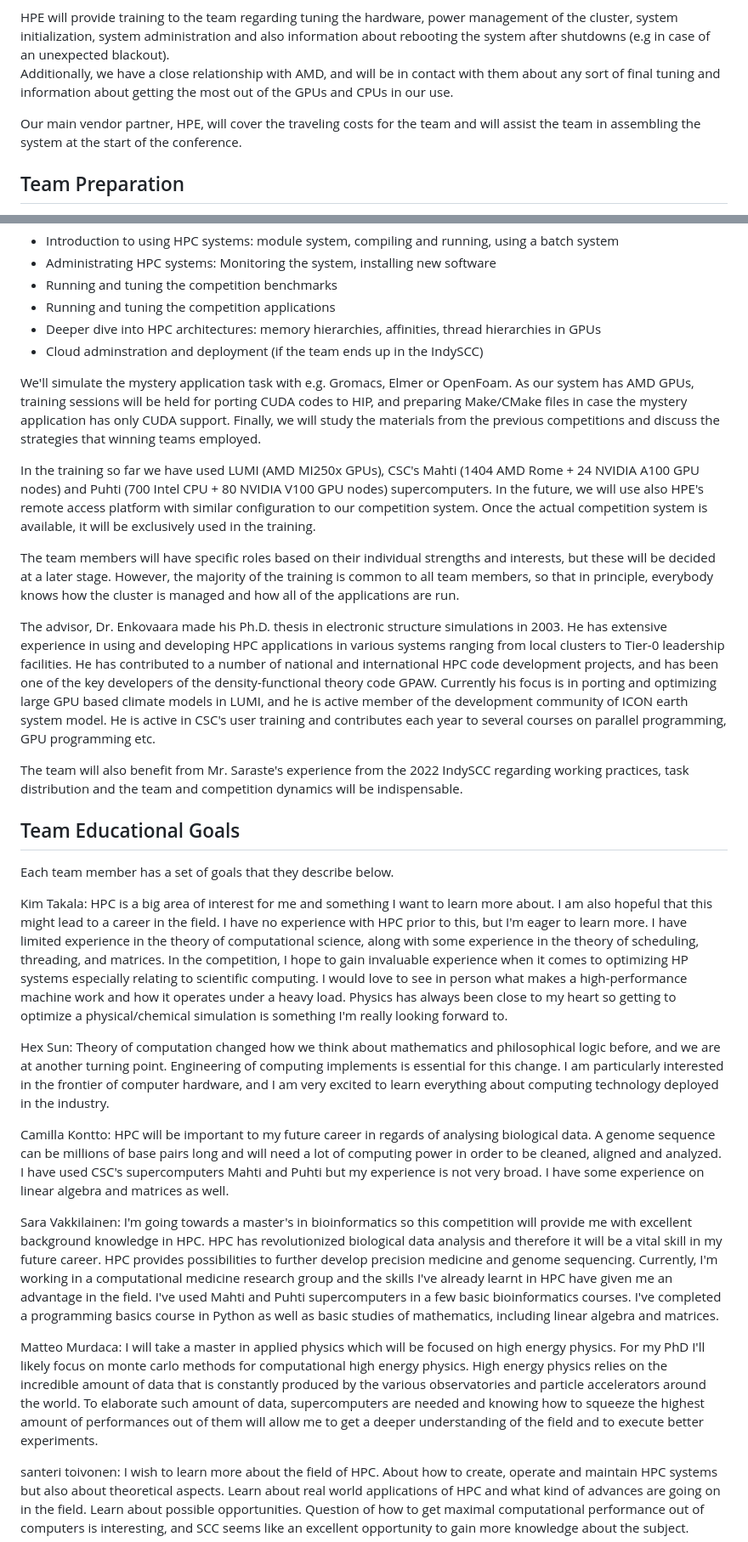
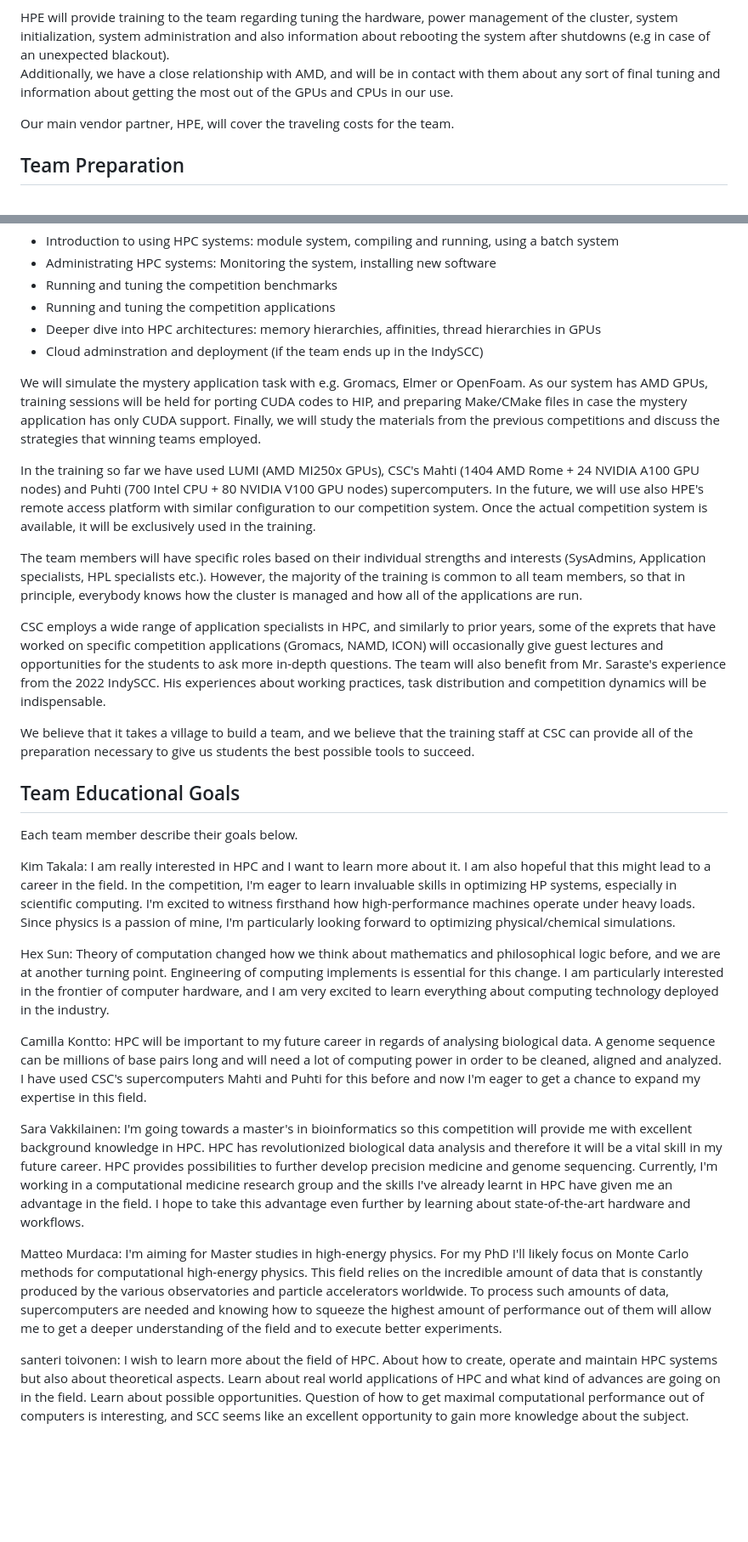
Before and after one commit to cschpc/student-cluster-competition-2024, a Markdown page: Proposal/proposal.md, 2 parts joined by grey strips. Shown at 85% size. Rendered like a GitHub page; blank space fills up the shorter version.

Commit message:
Add points about diversity in proposal, shorten educational goals

```diff
--- a/Proposal/proposal.md
+++ b/Proposal/proposal.md
@@ -50,7 +55,7 @@ We are collaborating with HPE who is also the vendor for the LUMI supercomputer,
 HPE will provide training to the team regarding tuning the hardware, power management of the cluster, system initialization, system administration and also information about rebooting the system after shutdowns (e.g in case of an unexpected blackout).
 Additionally, we have a close relationship with AMD, and will be in contact with them about any sort of final tuning and information about getting the most out of the GPUs and CPUs in our use.
 
-Our main vendor partner, HPE, will cover the traveling costs for the team and will assist the team in assembling the system at the start of the conference.
+Our main vendor partner, HPE, will cover the traveling costs for the team.
 
 ## Team Preparation
 
@@ -64,29 +69,30 @@ The training topics include:
 - Deeper dive into HPC architectures: memory hierarchies, affinities, thread hierarchies in GPUs
 - Cloud adminstration and deployment (if the team ends up in the IndySCC)
 
-We'll simulate the mystery application task with e.g. Gromacs, Elmer or OpenFoam. As our system has AMD GPUs, training sessions will be held for porting CUDA codes to HIP, and preparing Make/CMake files in case the mystery application has only CUDA support. Finally, we will study the materials from the previous competitions and discuss the strategies that winning teams employed.
+We will simulate the mystery application task with e.g. Gromacs, Elmer or OpenFoam. As our system has AMD GPUs, training sessions will be held for porting CUDA codes to HIP, and preparing Make/CMake files in case the mystery application has only CUDA support. Finally, we will study the materials from the previous competitions and discuss the strategies that winning teams employed.
 
 In the training so far we have used LUMI (AMD MI250x GPUs), CSC's Mahti (1404 AMD Rome + 24 NVIDIA A100 GPU nodes) and Puhti (700 Intel CPU + 80 NVIDIA V100 GPU nodes) supercomputers. In the future, we will use also HPE's remote access platform with similar configuration to our competition system. Once the actual competition system is available, it will be exclusively used in the training.
 
-The team members will have specific roles based on their individual strengths and interests, but these will be decided at a later stage. However, the majority of the training is common to all team members, so that in principle, everybody knows how the cluster is managed and how all of the applications are run.
+The team members will have specific roles based on their individual strengths and interests (SysAdmins, Application specialists, HPL specialists etc.). However, the majority of the training is common to all team members, so that in principle, everybody knows how the cluster is managed and how all of the applications are run.
 
-The advisor, Dr. Enkovaara made his Ph.D. thesis in electronic structure simulations in 2003. He has extensive experience in using and developing HPC applications in various systems ranging from local clusters to Tier-0 leadership facilities. He has contributed to a number of national and international HPC code development projects, and has been one of the key developers of the density-functional theory code GPAW. Currently his focus is in porting and optimizing large GPU based climate models in LUMI, and he is active member of the development community of ICON earth system model. He is active in CSC's user training and contributes each year to several courses on parallel programming, GPU programming etc.
+CSC employs a wide range of application specialists in HPC, and similarly to prior years, some of the exprets that have worked on specific competition applications (Gromacs, NAMD, ICON) will occasionally give guest lectures and opportunities for the students to ask more in-depth questions.
+The team will also benefit from Mr. Saraste's experience from the 2022 IndySCC. His experiences about working practices, task distribution and competition dynamics will be indispensable.
 
-The team will also benefit from Mr. Saraste's experience from the 2022 IndySCC regarding working practices, task distribution and the team and competition dynamics will be indispensable.
+We believe that it takes a village to build a team, and we believe that the training staff at CSC can provide all of the preparation necessary to give us students the best possible tools to succeed.
 
 ## Team Educational Goals
 
-Each team member has a set of goals that they describe below.
+Each team member describe their goals below.
 
-Kim Takala: HPC is a big area of interest for me and something I want to learn more about. I am also hopeful that this might lead to a career in the field. I have no experience with HPC prior to this, but I'm eager to learn more. I have limited experience in the theory of computational science, along with some experience in the theory of scheduling, threading, and matrices. In the competition, I hope to gain invaluable experience when it comes to optimizing HP systems especially relating to scientific computing. I would love to see in person what makes a high-performance machine work and how it operates under a heavy load. Physics has always been close to my heart so getting to optimize a physical/chemical simulation is something I'm really looking forward to.
+Kim Takala: I am really interested in HPC and I want to learn more about it. I am also hopeful that this might lead to a career in the field. In the competition, I'm eager to learn invaluable skills in optimizing HP systems, especially in scientific computing. I'm excited to witness firsthand how high-performance machines operate under heavy loads. Since physics is a passion of mine, I'm particularly looking forward to optimizing physical/chemical simulations.
 
 Hex Sun: Theory of computation changed how we think about mathematics and philosophical logic before, and we are at another turning point. Engineering of computing implements is essential for this change. I am particularly interested in the frontier of computer hardware, and I am very excited to learn everything about computing technology deployed in the industry.
 
-Camilla Kontto: HPC will be important to my future career in regards of analysing biological data. A genome sequence can be millions of base pairs long and will need a lot of computing power in order to be cleaned, aligned and analyzed. I have used CSC's supercomputers Mahti and Puhti but my experience is not very broad. I have some experience on linear algebra and matrices as well.
+Camilla Kontto: HPC will be important to my future career in regards of analysing biological data. A genome sequence can be millions of base pairs long and will need a lot of computing power in order to be cleaned, aligned and analyzed. I have used CSC's supercomputers Mahti and Puhti for this before and now I'm eager to get a chance to expand my expertise in this field.
 
-Sara Vakkilainen: I'm going towards a master's in bioinformatics so this competition will provide me with excellent background knowledge in HPC. HPC has revolutionized biological data analysis and therefore it will be a vital skill in my future career. HPC provides possibilities to further develop precision medicine and genome sequencing. Currently, I'm working in a computational medicine research group and the skills I've already learnt in HPC have given me an advantage in the field. I've used Mahti and Puhti supercomputers in a few basic bioinformatics courses. I've completed a programming basics course in Python as well as basic studies of mathematics, including linear algebra and matrices.
+Sara Vakkilainen: I'm going towards a master's in bioinformatics so this competition will provide me with excellent background knowledge in HPC. HPC has revolutionized biological data analysis and therefore it will be a vital skill in my future career. HPC provides possibilities to further develop precision medicine and genome sequencing. Currently, I'm working in a computational medicine research group and the skills I've already learnt in HPC have given me an advantage in the field. I hope to take this advantage even further by learning about state-of-the-art hardware and workflows.
 
-Matteo Murdaca: I will take a master in applied physics which will be focused on high energy physics. For my PhD I'll likely focus on monte carlo methods for computational high energy physics. High energy physics relies on the incredible amount of data that is constantly produced by the various observatories and particle accelerators around the world. To elaborate such amount of data, supercomputers are needed and knowing how to squeeze the highest amount of performances out of them will allow me to get a deeper understanding of the field and to execute better experiments.
+Matteo Murdaca: I'm aiming for Master studies in high-energy physics. For my PhD I'll likely focus on Monte Carlo methods for computational high-energy physics. This field relies on the incredible amount of data that is constantly produced by the various observatories and particle accelerators worldwide. To process such amounts of data, supercomputers are needed and knowing how to squeeze the highest amount of performance out of them will allow me to get a deeper understanding of the field and to execute better experiments.
 
 santeri toivonen:
 I wish to learn more about the field of HPC. About how to create, operate and maintain HPC systems but also about theoretical aspects. Learn about real world applications of HPC and what kind of advances are going on in the field. Learn about possible opportunities. Question of how to get maximal computational performance out of computers is interesting, and SCC seems like an excellent opportunity to gain more knowledge about the subject.
```
Also changed, not shown: other parts of Proposal/proposal.md (+7 -2 lines).
